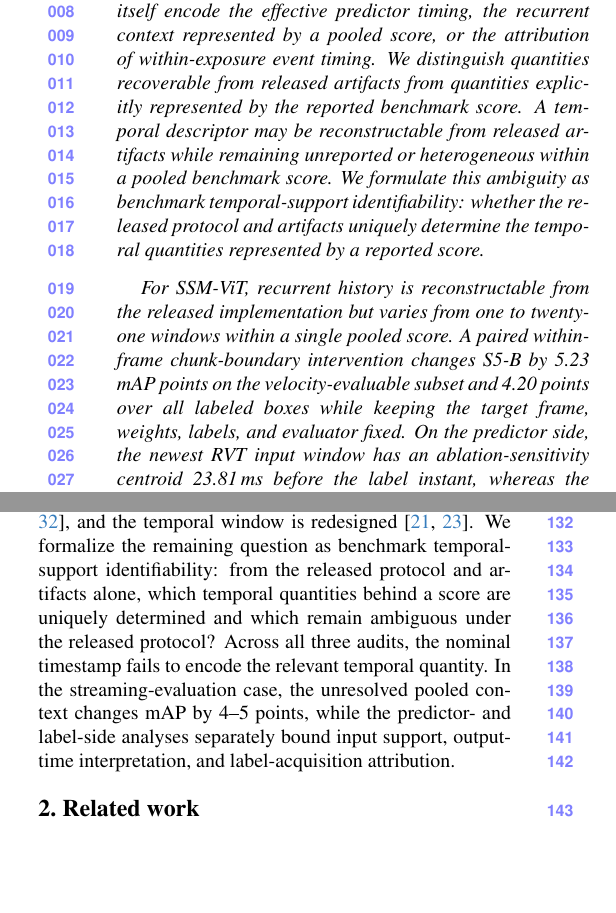
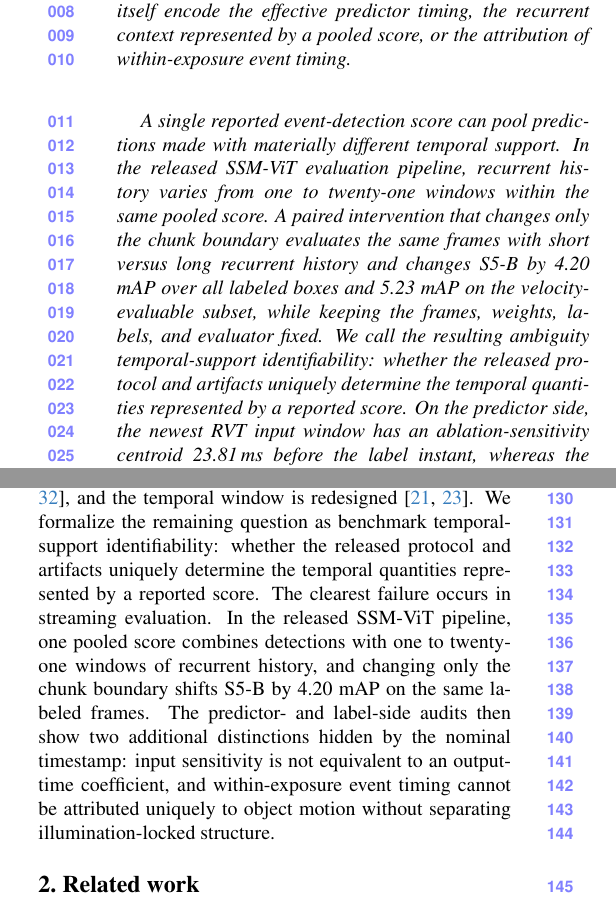
Before and after one commit to Navifra-Justin/CVPR-CVPR20, a LaTeX paper (paper/main.tex): two parts of the columns of pages 1 and 2 of 9, joined at a grey line, cut so that both start at the same text, the shorter picture padded with empty space. Compiled offline with pdfLaTeX.

Commit message:
Clarify SSM temporal-support framing

```diff
--- a/paper/main.tex
+++ b/paper/main.tex
@@ -36,18 +36,16 @@ supporting the prediction was acquired, which instant its output represents, and
 interval the label was acquired. Released artifacts partially specify temporal semantics,
 but a nominal benchmark timestamp does not by itself encode the effective predictor timing,
 the recurrent context represented by a pooled score, or the attribution of within-exposure
-event timing. We distinguish quantities recoverable from released artifacts from quantities
-explicitly represented by the reported benchmark score. A temporal descriptor may be reconstructable
-from released artifacts while remaining
-unreported or heterogeneous within a pooled benchmark score.
-We formulate this ambiguity as benchmark temporal-support identifiability: whether the released
-protocol and artifacts uniquely determine the temporal quantities represented by a reported score.
+event timing.
 
-For SSM-ViT, recurrent history is reconstructable from the released implementation but varies
-from one to twenty-one windows within a single pooled score. A paired within-frame
-chunk-boundary intervention changes S5-B by \ssmPairedMapVelBase{} mAP points on the
-velocity-evaluable subset and \ssmPairedMapAllBase{} points over all labeled boxes while
-keeping the target frame, weights, labels, and evaluator fixed. On the predictor side, the
+A single reported event-detection score can pool predictions made with materially different
+temporal support. In the released SSM-ViT evaluation pipeline, recurrent history varies from
+one to twenty-one windows within the same pooled score. A paired intervention that changes only
+the chunk boundary evaluates the same frames with short versus long recurrent history and changes
+S5-B by 4.20 mAP over all labeled boxes and 5.23 mAP on the velocity-evaluable subset, while
+keeping the frames, weights, labels, and evaluator fixed. We call the resulting ambiguity
+temporal-support identifiability: whether the released protocol and artifacts uniquely determine
+the temporal quantities represented by a reported score. On the predictor side, the
 newest RVT input window has an ablation-sensitivity centroid \rvtCentroidMagMeas\,ms before
 the label instant, whereas the regression-based temporal coefficient is
 \ladderFullTau\,$\pm$\,\ladderFullTauSE\,ms under the reported specification and is not
@@ -139,13 +137,14 @@ improves what is measured against it: sensor latency is calibrated away~\cite{ya
 liu2024nighttime}, compute latency is folded into average
 precision~\cite{li2020streaming,yang2022streamyolo,chu2026stare}, and the temporal window is
 redesigned~\cite{gehrig2023rvt,zubic2024ssm}. We formalize the remaining question as
-benchmark temporal-support identifiability: from the released protocol and artifacts alone,
-which temporal quantities behind a score are uniquely determined and which remain ambiguous under
-the released protocol?
-Across all three audits, the nominal timestamp fails to encode the relevant temporal quantity.
-In the streaming-evaluation case, the unresolved pooled context changes mAP by 4--5 points,
-while the predictor- and label-side analyses separately bound input support, output-time
-interpretation, and label-acquisition attribution.
+benchmark temporal-support identifiability: whether the released protocol and artifacts uniquely
+determine the temporal quantities represented by a reported score. The clearest failure occurs in
+streaming evaluation. In the released SSM-ViT pipeline, one pooled score combines detections
+with one to twenty-one windows of recurrent history, and changing only the chunk boundary shifts
+S5-B by 4.20 mAP on the same labeled frames. The predictor- and label-side audits then show two
+additional distinctions hidden by the nominal timestamp: input sensitivity is not equivalent to
+an output-time coefficient, and within-exposure event timing cannot be attributed uniquely to
+object motion without separating illumination-locked structure.
 
 \section{Related work}
 \label{sec:related}
```
Also changed, not shown: submission_package/main.tex (+21 -21 lines), paper/main.pdf, submission_package/main.pdf, paper/main.tex (7 more changed lines), 1 other file.
